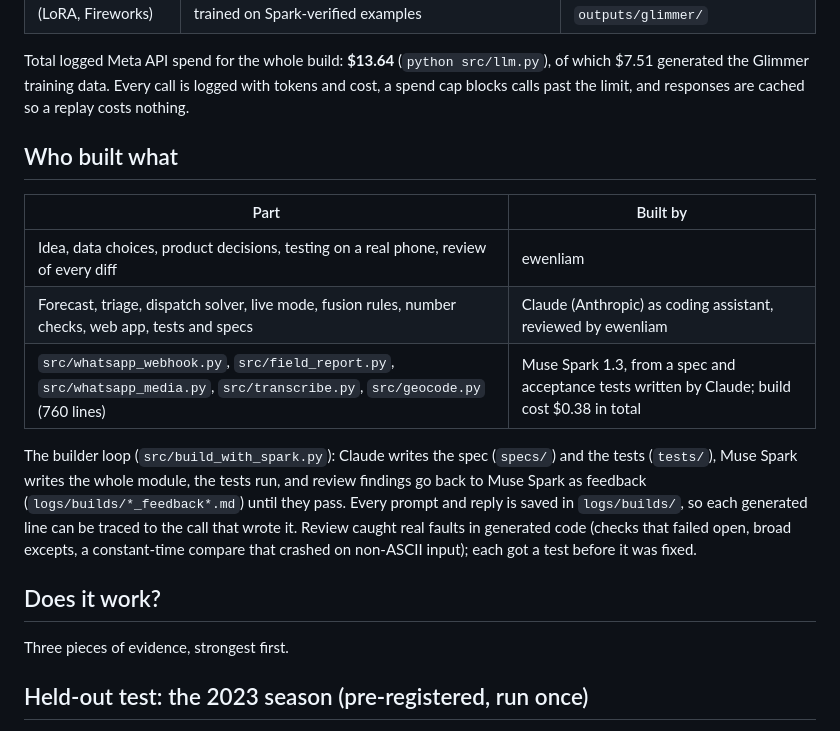
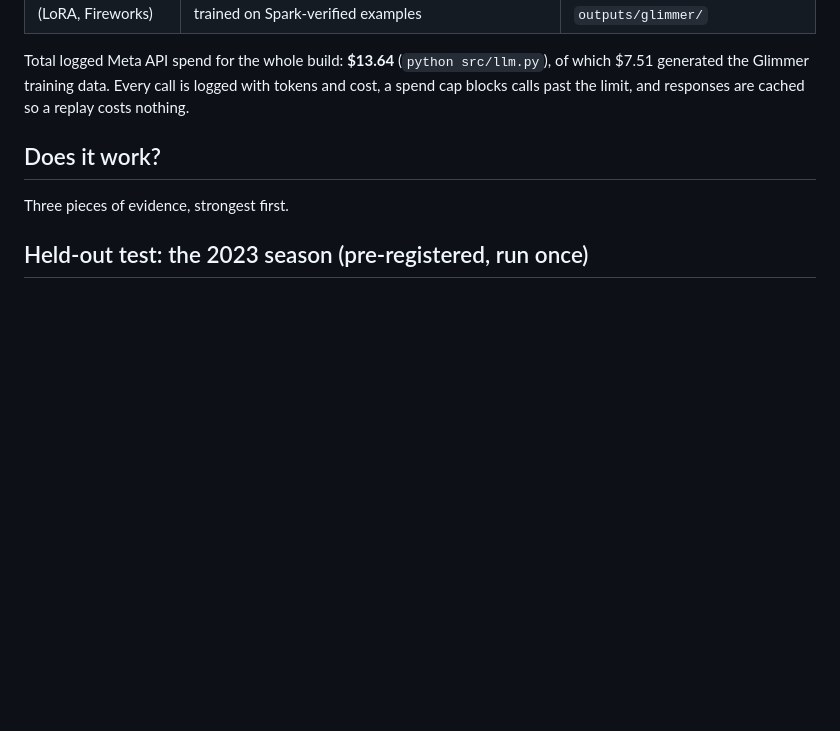
Before and after one commit to ewenliam/bara-peat-fire, a Markdown page: README.md, the part around the change. GitHub-like rendering; blank space fills up the shorter version.

```diff
--- a/README.md
+++ b/README.md
@@ -104,21 +104,6 @@ solver and number checks are deterministic code.
 Total logged Meta API spend for the whole build: **$13.64** (`python src/llm.py`), of which $7.51
 generated the Glimmer training data. Every call is logged with tokens and cost, a spend cap blocks
 calls past the limit, and responses are cached so a replay costs nothing.
-
-## Who built what
-
-| Part | Built by |
-|---|---|
-| Idea, data choices, product decisions, testing on a real phone, review of every diff | ewenliam |
-| Forecast, triage, dispatch solver, live mode, fusion rules, number checks, web app, tests and specs | Claude (Anthropic) as coding assistant, reviewed by ewenliam |
-| `src/whatsapp_webhook.py`, `src/field_report.py`, `src/whatsapp_media.py`, `src/transcribe.py`, `src/geocode.py` (760 lines) | Muse Spark 1.3, from a spec and acceptance tests written by Claude; build cost $0.38 in total |
-
-The builder loop (`src/build_with_spark.py`): Claude writes the spec (`specs/`) and the tests
-(`tests/`), Muse Spark writes the whole module, the tests run, and review findings go back to
-Muse Spark as feedback (`logs/builds/*_feedback*.md`) until they pass. Every prompt and reply is
-saved in `logs/builds/`, so each generated line can be traced to the call that wrote it. Review
-caught real faults in generated code (checks that failed open, broad excepts, a constant-time
-compare that crashed on non-ASCII input); each got a test before it was fixed.
 
 ## Does it work?
 
```
Also changed, not shown: PLAN.md (deleted, +0 -128 lines).
